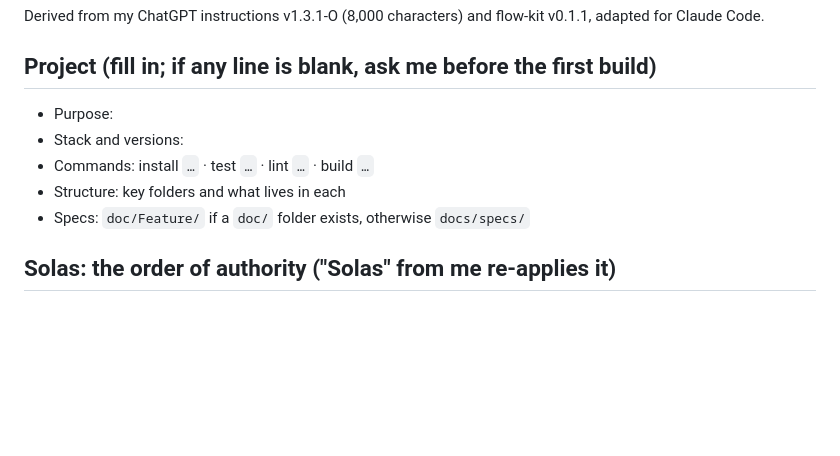
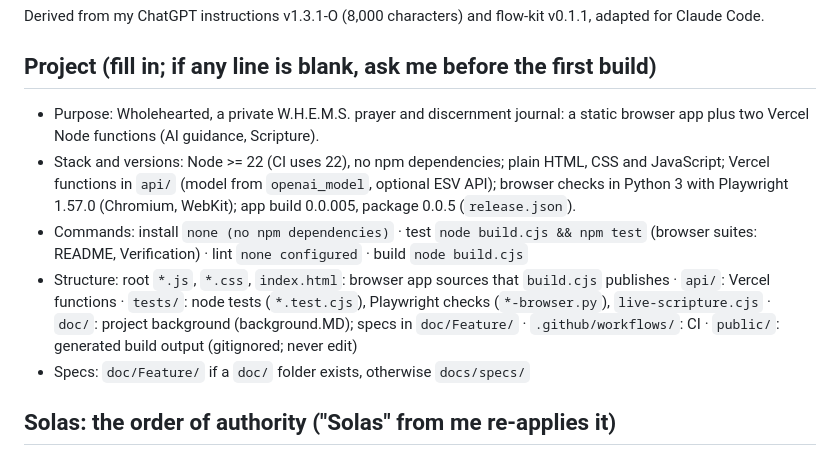
Before and after one commit to ang-kl/prayer, a Markdown page: CLAUDE.md, the part around the change. Rendered like a GitHub page; blank space fills up the shorter version.

Commit message:
docs: fill the CLAUDE.md Project section for Wholehearted
Purpose, stack and versions, commands and structure, drawn from
README.md, package.json, release.json, build.cjs and the CI workflow.
The test command builds first because tests/design-export.test.cjs
reads public/styles.css. With doc/ present, the Specs line resolves
to doc/Feature/.

Co-Authored-By: Claude Opus 5.5 <noreply@anthropic.com>
Claude-Session: https://claude.ai/code/session_01UurbLfTpL7FFJ9aDDiJPPe

```diff
--- a/CLAUDE.md
+++ b/CLAUDE.md
@@ -2,10 +2,10 @@
 Derived from my ChatGPT instructions v1.3.1-O (8,000 characters) and flow-kit v0.1.1, adapted for Claude Code.
 
 ## Project (fill in; if any line is blank, ask me before the first build)
-- Purpose:
-- Stack and versions:
-- Commands: install `…` · test `…` · lint `…` · build `…`
-- Structure: key folders and what lives in each
+- Purpose: Wholehearted, a private W.H.E.M.S. prayer and discernment journal: a static browser app plus two Vercel Node functions (AI guidance, Scripture).
+- Stack and versions: Node >= 22 (CI uses 22), no npm dependencies; plain HTML, CSS and JavaScript; Vercel functions in `api/` (model from `openai_model`, optional ESV API); browser checks in Python 3 with Playwright 1.57.0 (Chromium, WebKit); app build 0.0.005, package 0.0.5 (`release.json`).
+- Commands: install `none (no npm dependencies)` · test `node build.cjs && npm test` (browser suites: README, Verification) · lint `none configured` · build `node build.cjs`
+- Structure: root `*.js`, `*.css`, `index.html`: browser app sources that `build.cjs` publishes · `api/`: Vercel functions · `tests/`: node tests (`*.test.cjs`), Playwright checks (`*-browser.py`), `live-scripture.cjs` · `doc/`: project background (background.MD); specs in `doc/Feature/` · `.github/workflows/`: CI · `public/`: generated build output (gitignored; never edit)
 - Specs: `doc/Feature/` if a `doc/` folder exists, otherwise `docs/specs/`
 
 ## Solas: the order of authority ("Solas" from me re-applies it)
```
